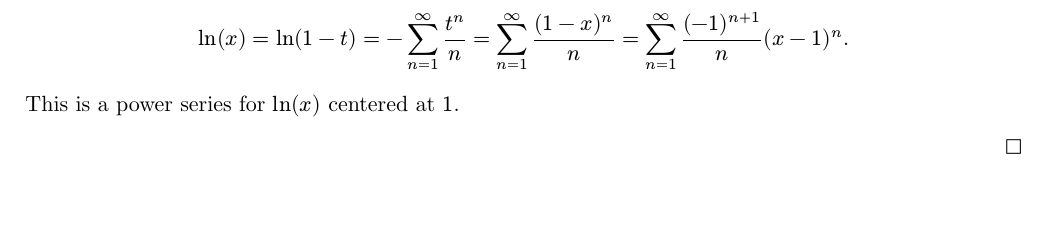
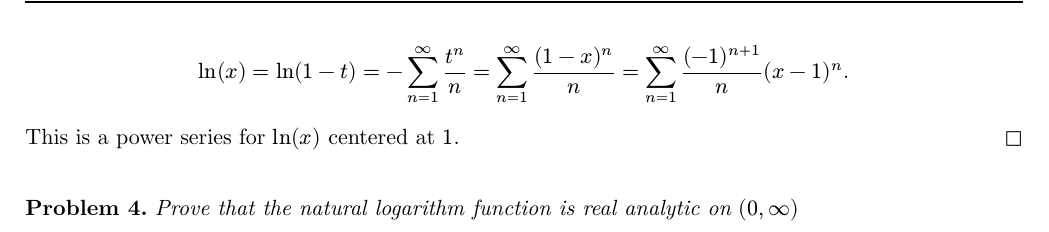
Before and after one commit to YoungBacC/typst, a Typst document (hw/hw6.typ): part of page 4 of 4, cut so that both start at the same text. Compiled offline with Typst 0.15.

Commit message:
more changes to hw6

```diff
--- a/hw/hw6.typ
+++ b/hw/hw6.typ
@@ -71,7 +71,8 @@
 
   #v(1cm)
   Now let $t=1-x.$ For $t in (-1, 1) => x in (0,2)$ we have that $ ln(x) = ln(1-t) = -sum_(n=1)^infinity t^n/n = sum_(n=1)^infinity (1-x)^n/n = sum_(n=1)^infinity (-1)^(n+1)/n (x-1)^n. $ This is a power series for $ln(x)$ centered at $1$.
+]
 
-
-
+#problem(4)[
+  Prove that the natural logarithm function is real analytic on $(0, infinity)$
 ]
```
